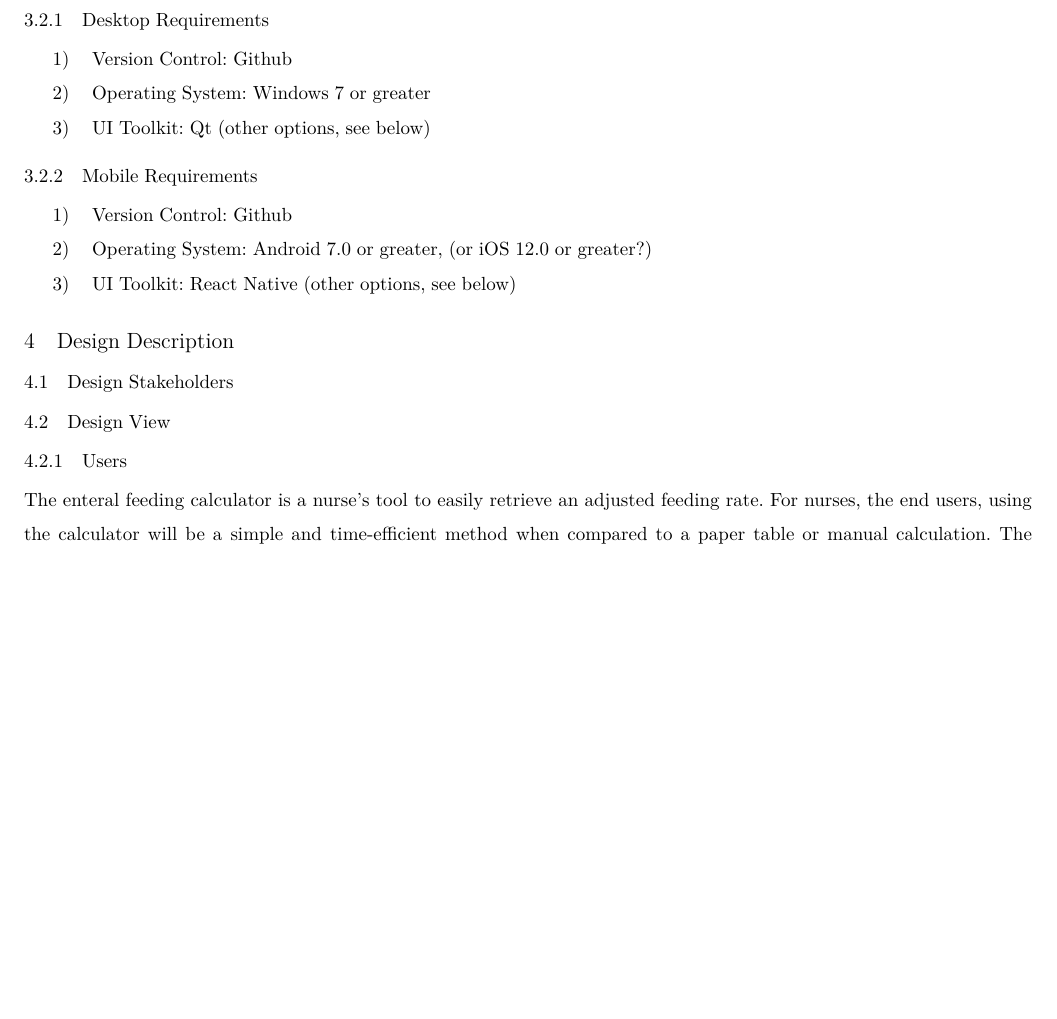
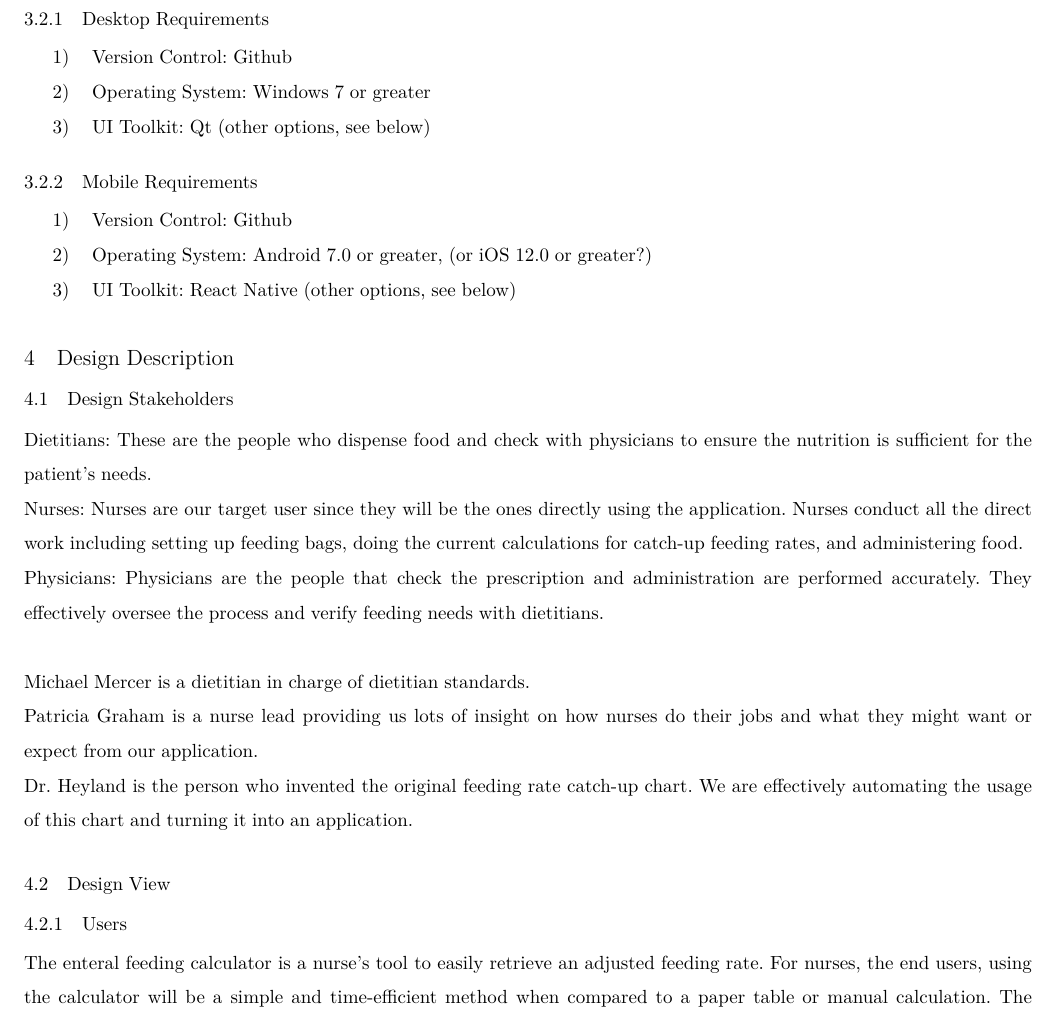
Before and after one commit to parkerokonek/enteral-feeding, a LaTeX paper (docs/design/design.tex): part of page 5 of 10, cut so that both start at the same text, the shorter picture padded with empty space. Compiled offline with XeLaTeX.

Commit message:
Update design.tex

```diff
--- a/docs/design/design.tex
+++ b/docs/design/design.tex
@@ -132,7 +132,19 @@ Software requirements vary depending upon the chosen platform.
 \section{Design Description}
 \subsection{Design Stakeholders}
 %Judy, Other people we talked to? Basically who is in charge of this project and is giving their time to get back from it.
-
+Dietitians: These are the people who dispense food and check with physicians to ensure the nutrition is sufficient for the patient's needs.
+\newline
+Nurses: Nurses are our target user since they will be the ones directly using the application. Nurses conduct all the direct work including setting up feeding bags, doing the current calculations for catch-up feeding rates, and administering food.
+\newline
+Physicians: Physicians are the people that check the prescription and administration are performed accurately. They effectively oversee the process and verify feeding needs with dietitians.
+\newline
+\newline
+Michael Mercer is a dietitian in charge of dietitian standards.
+%decrease time to nutritional goal
+\newline
+Patricia Graham is a nurse lead providing us lots of insight on how nurses do their jobs and what they might want or expect from our application.
+\newline
+Dr. Heyland is the person who invented the original feeding rate catch-up chart. We are effectively automating the usage of this chart and turning it into an application.
 \subsection{Design View}
 \subsubsection{Users}
 %what is the nurse's view?
```
